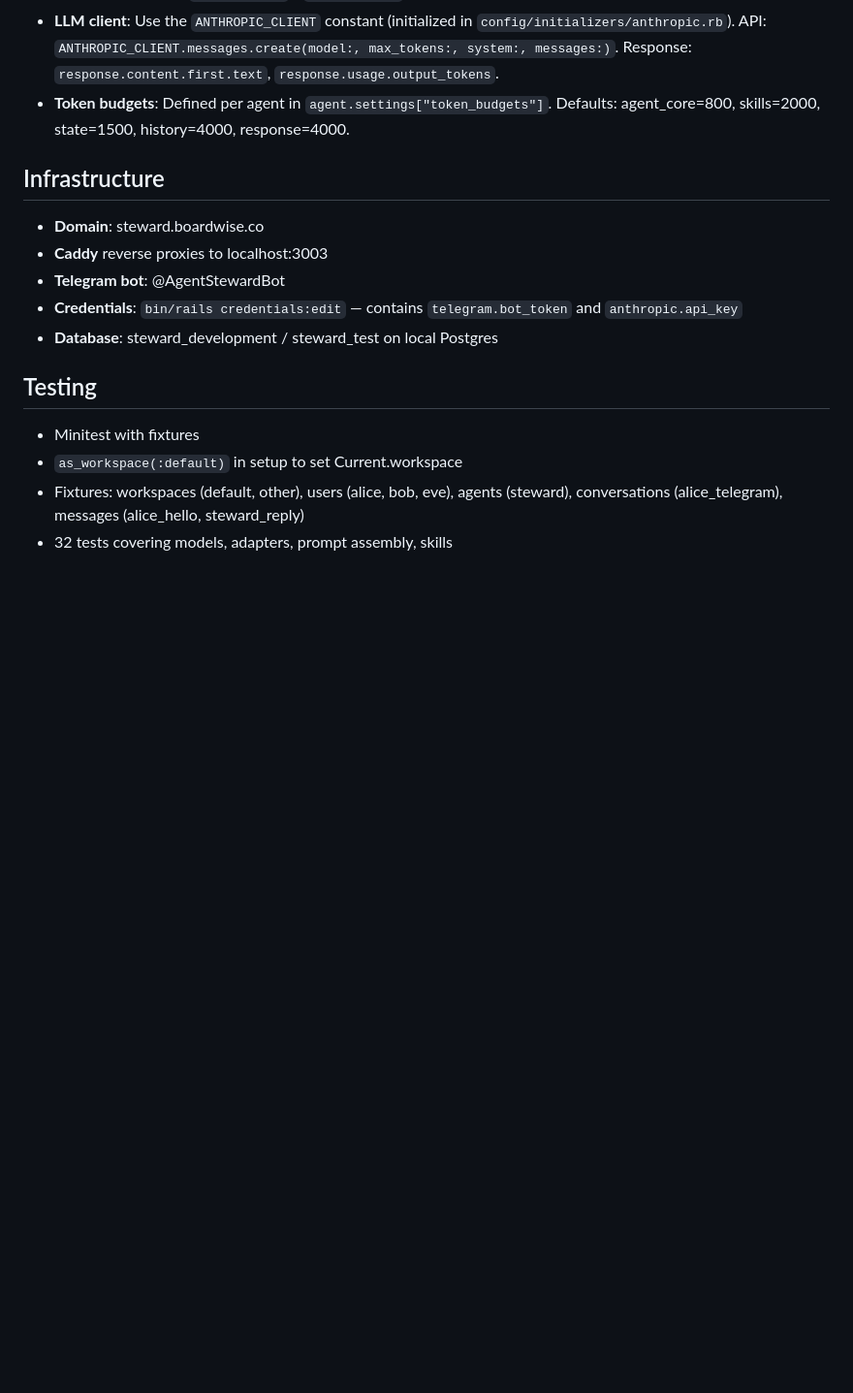
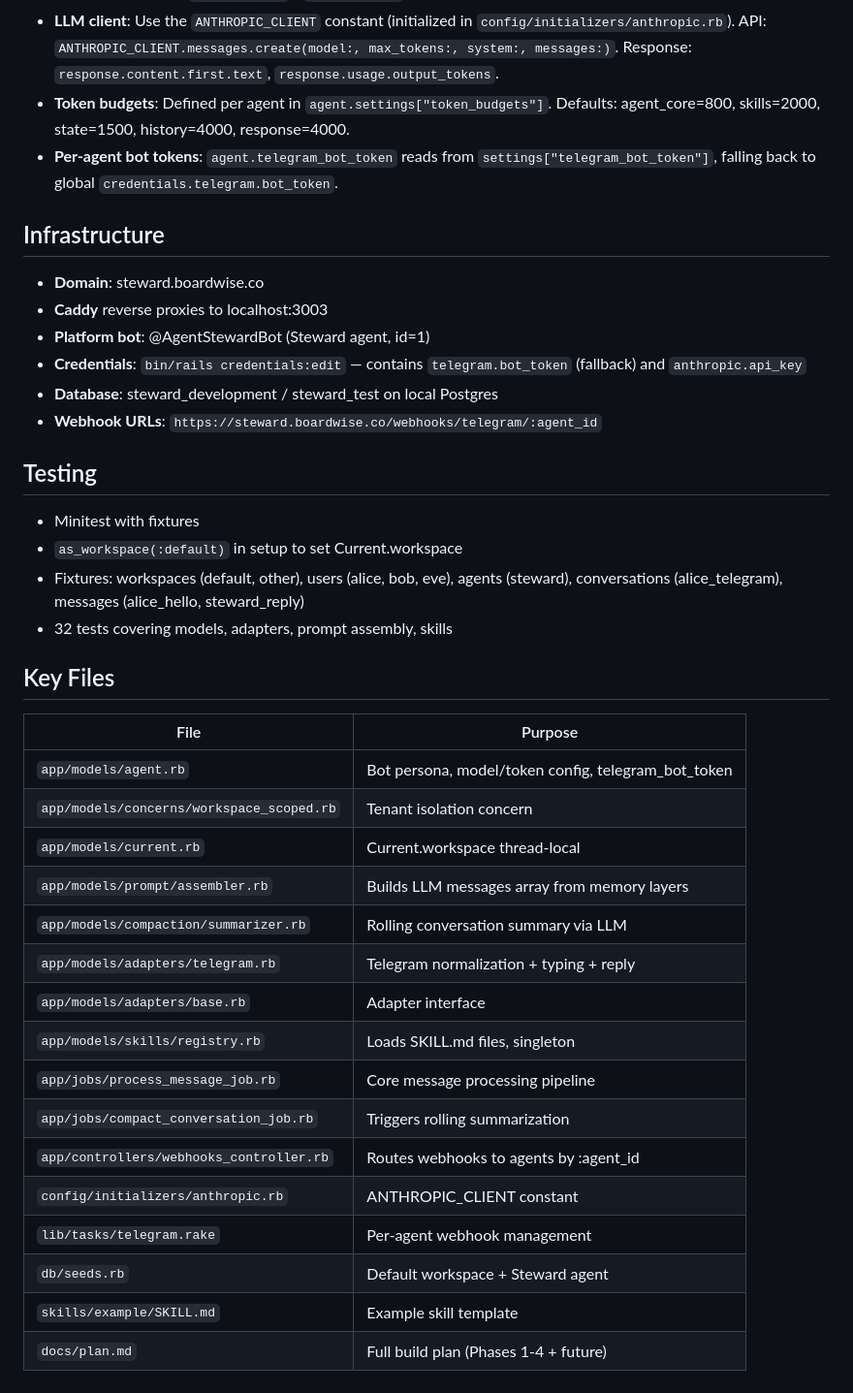
Before and after one commit to jhubert/steward, a Markdown page: CLAUDE.md, the part around one of its changes. Shown at 97% size. Rendered like a GitHub page; blank space fills up the shorter version.

```diff
--- a/CLAUDE.md
+++ b/CLAUDE.md
@@ -83,14 +104,16 @@ Skills follow the [Agent Skills spec](https://agentskills.io/specification). The
 - **Date/Time**: Always `Date.current` / `Time.current`.
 - **LLM client**: Use the `ANTHROPIC_CLIENT` constant (initialized in `config/initializers/anthropic.rb`). API: `ANTHROPIC_CLIENT.messages.create(model:, max_tokens:, system:, messages:)`. Response: `response.content.first.text`, `response.usage.output_tokens`.
 - **Token budgets**: Defined per agent in `agent.settings["token_budgets"]`. Defaults: agent_core=800, skills=2000, state=1500, history=4000, response=4000.
+- **Per-agent bot tokens**: `agent.telegram_bot_token` reads from `settings["telegram_bot_token"]`, falling back to global `credentials.telegram.bot_token`.
 
 ## Infrastructure
 
 - **Domain**: steward.boardwise.co
 - **Caddy** reverse proxies to localhost:3003
-- **Telegram bot**: @AgentStewardBot
-- **Credentials**: `bin/rails credentials:edit` — contains `telegram.bot_token` and `anthropic.api_key`
+- **Platform bot**: @AgentStewardBot (Steward agent, id=1)
+- **Credentials**: `bin/rails credentials:edit` — contains `telegram.bot_token` (fallback) and `anthropic.api_key`
 - **Database**: steward_development / steward_test on local Postgres
+- **Webhook URLs**: `https://steward.boardwise.co/webhooks/telegram/:agent_id`
 
 ## Testing
 
@@ -98,3 +121,24 @@ Skills follow the [Agent Skills spec](https://agentskills.io/specification). The
 - `as_workspace(:default)` in setup to set Current.workspace
 - Fixtures: workspaces (default, other), users (alice, bob, eve), agents (steward), conversations (alice_telegram), messages (alice_hello, steward_reply)
 - 32 tests covering models, adapters, prompt assembly, skills
+
+## Key Files
+
+| File | Purpose |
+|------|---------|
+| `app/models/agent.rb` | Bot persona, model/token config, telegram_bot_token |
+| `app/models/concerns/workspace_scoped.rb` | Tenant isolation concern |
+| `app/models/current.rb` | Current.workspace thread-local |
+| `app/models/prompt/assembler.rb` | Builds LLM messages array from memory layers |
+| `app/models/compaction/summarizer.rb` | Rolling conversation summary via LLM |
+| `app/models/adapters/telegram.rb` | Telegram normalization + typing + reply |
+| `app/models/adapters/base.rb` | Adapter interface |
+| `app/models/skills/registry.rb` | Loads SKILL.md files, singleton |
+| `app/jobs/process_message_job.rb` | Core message processing pipeline |
+| `app/jobs/compact_conversation_job.rb` | Triggers rolling summarization |
+| `app/controllers/webhooks_controller.rb` | Routes webhooks to agents by :agent_id |
+| `config/initializers/anthropic.rb` | ANTHROPIC_CLIENT constant |
+| `lib/tasks/telegram.rake` | Per-agent webhook management |
+| `db/seeds.rb` | Default workspace + Steward agent |
+| `skills/example/SKILL.md` | Example skill template |
+| `docs/plan.md` | Full build plan (Phases 1-4 + future) |
```
Also changed, not shown: other parts of CLAUDE.md (+42 -21 lines), docs/plan.md (+49 -43 lines).
